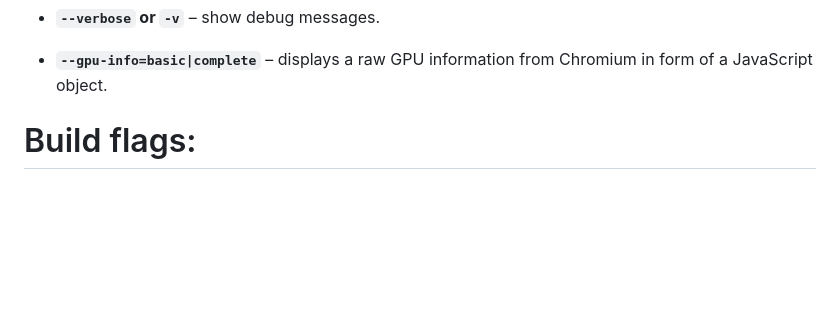
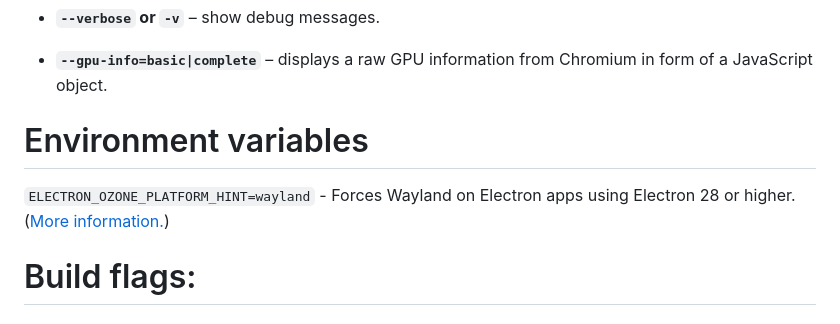
Before and after one commit to SpacingBat3/WebCord, a Markdown page: docs/Flags.md, the part around the change. Drawn GitHub-style; blank space fills up the shorter version.

Commit message:
doc: added information about environment variable to force Wayland.

```diff
--- a/docs/Flags.md
+++ b/docs/Flags.md
@@ -18,6 +18,9 @@ application-specific flags:
 
 - **`--gpu-info=basic|complete`** – displays a raw GPU information from Chromium
   in form of a JavaScript object.
+
+# Environment variables
+`ELECTRON_OZONE_PLATFORM_HINT=wayland` - Forces Wayland on Electron apps using Electron 28 or higher. ([More information.](https://wiki.archlinux.org/title/Wayland#Electron))
 
 # Build flags:
 
```
